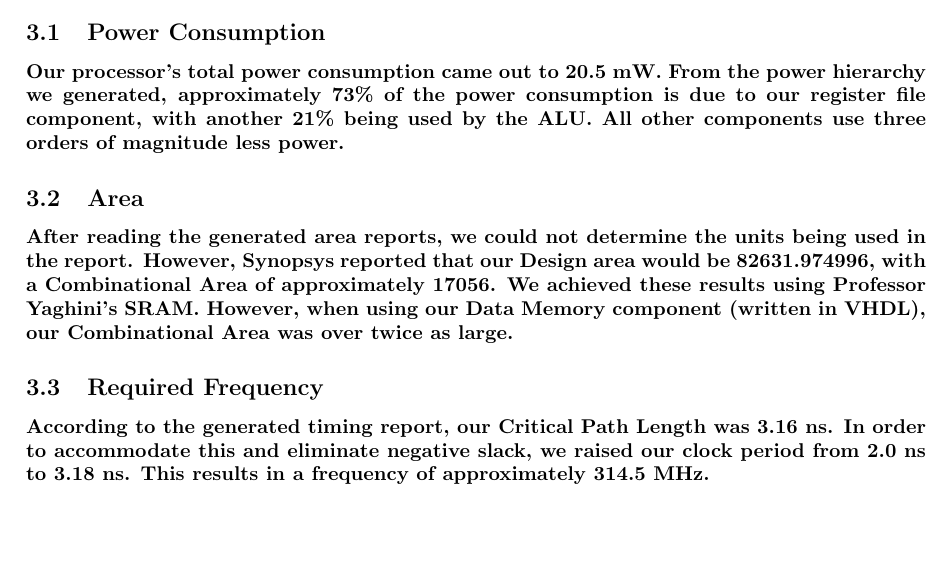
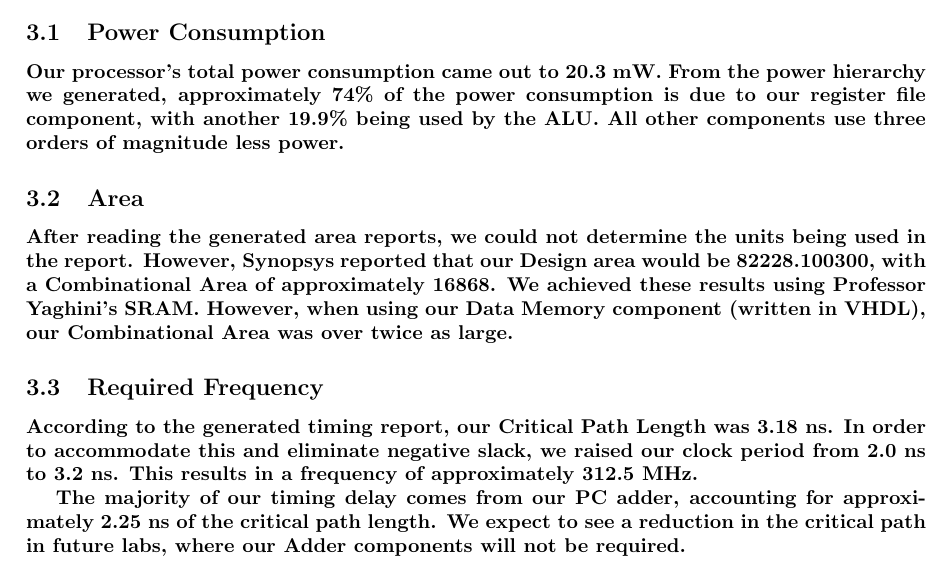
Before and after one commit to Disapearo/CSE132L_MIPS_Processor, a LaTeX problem sheet (doc/assignment3_report.tex): part of page 4 of 5, cut so that both start at the same text, the shorter picture padded with empty space. Compiled offline with pdfLaTeX.

Commit message:
Updated Lab 3 report and moved synthesis reports to new /syn directory

```diff
--- a/doc/assignment3_report.tex
+++ b/doc/assignment3_report.tex
@@ -93,13 +93,15 @@ As you can see, our branch and jump instructions worked as expected. Of the 18 i
 Through synthesis, we were able to determine the power consumption, area requirements, and frequency of our processor design. Synopsis, a software suite provided by our university, was used to perform synthesis on our design. After adjusting the analysis, elaboration, and synthesis files and scripts, we synthesized our processor design and successfully generated various reports on our processor's performance.
 
 \subsection{Power Consumption}
-Our processor's total power consumption came out to 20.5 mW. From the power hierarchy we generated, approximately 73\% of the power consumption is due to our register file component, with another 21\% being used by the ALU. All other components use three orders of magnitude less power.
+Our processor's total power consumption came out to 20.3 mW. From the power hierarchy we generated, approximately 74\% of the power consumption is due to our register file component, with another 19.9\% being used by the ALU. All other components use three orders of magnitude less power.
 
 \subsection{Area}
-After reading the generated area reports, we could not determine the units being used in the report. However, Synopsys reported that our Design area would be 82631.974996, with a Combinational Area of approximately 17056. We achieved these results using Professor Yaghini's SRAM. However, when using our Data Memory component (written in VHDL), our Combinational Area was over twice as large.
+After reading the generated area reports, we could not determine the units being used in the report. However, Synopsys reported that our Design area would be 82228.100300, with a Combinational Area of approximately 16868. We achieved these results using Professor Yaghini's SRAM. However, when using our Data Memory component (written in VHDL), our Combinational Area was over twice as large.
 
 \subsection{Required Frequency}
-According to the generated timing report, our Critical Path Length was 3.16 ns. In order to accommodate this and eliminate negative slack, we raised our clock period from 2.0 ns to 3.18 ns. This results in a frequency of approximately 314.5 MHz.
+According to the generated timing report, our Critical Path Length was 3.18 ns. In order to accommodate this and eliminate negative slack, we raised our clock period from 2.0 ns to 3.2 ns. This results in a frequency of approximately 312.5 MHz.
+
+The majority of our timing delay comes from our PC adder, accounting for approximately 2.25 ns of the critical path length. We expect to see a reduction in the critical path in future labs, where our Adder components will not be required.
 
 \section{Known Issues}
 Due to our unfamiliarity with SystemVerilog, we chose not to use the testbench to preload instruction memory. For the Questasim simulation, we read the example program instructions from a file.  For synthesis, we created a second version of instruction memory that has instructions preloaded into memory in order to synthesize the Processor properly.
```
Also changed, not shown: doc/assignment3_report.pdf, 17 other files.
